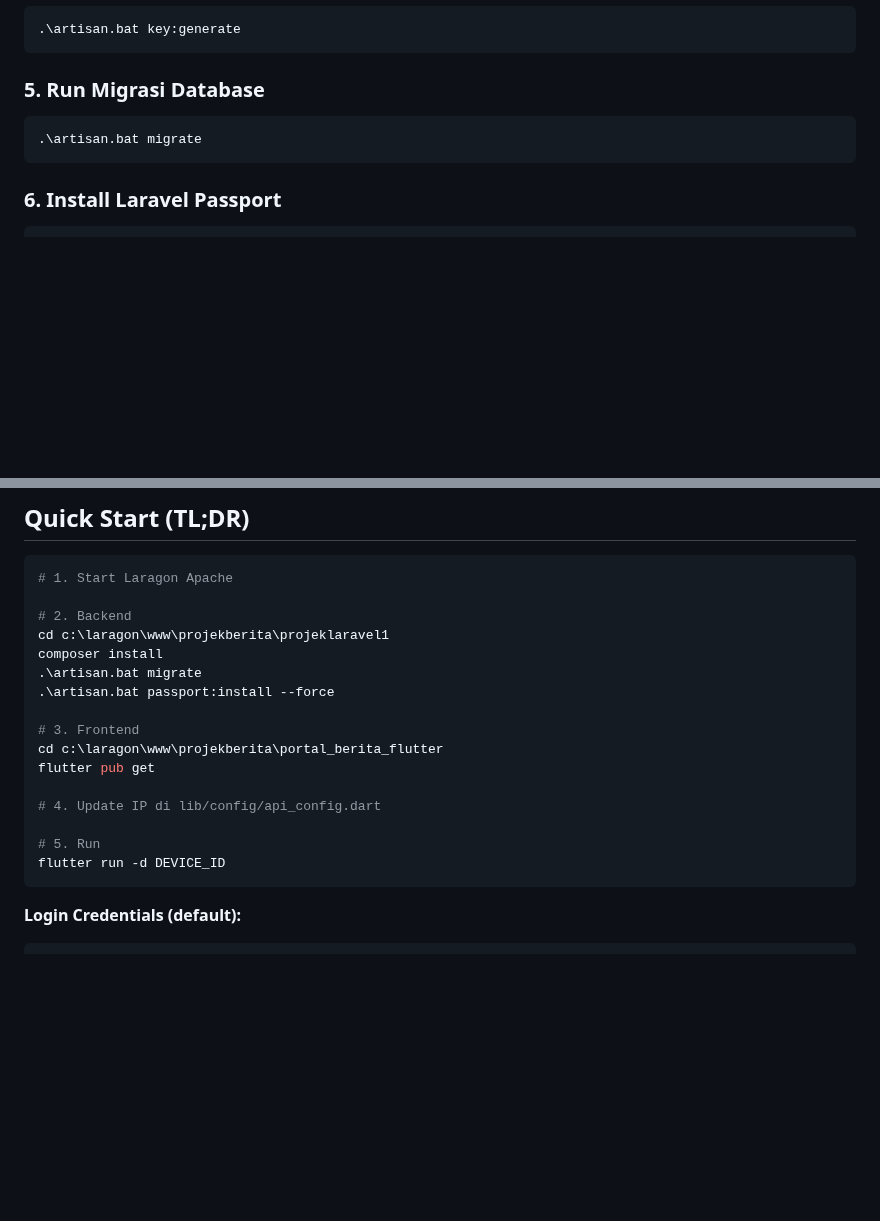
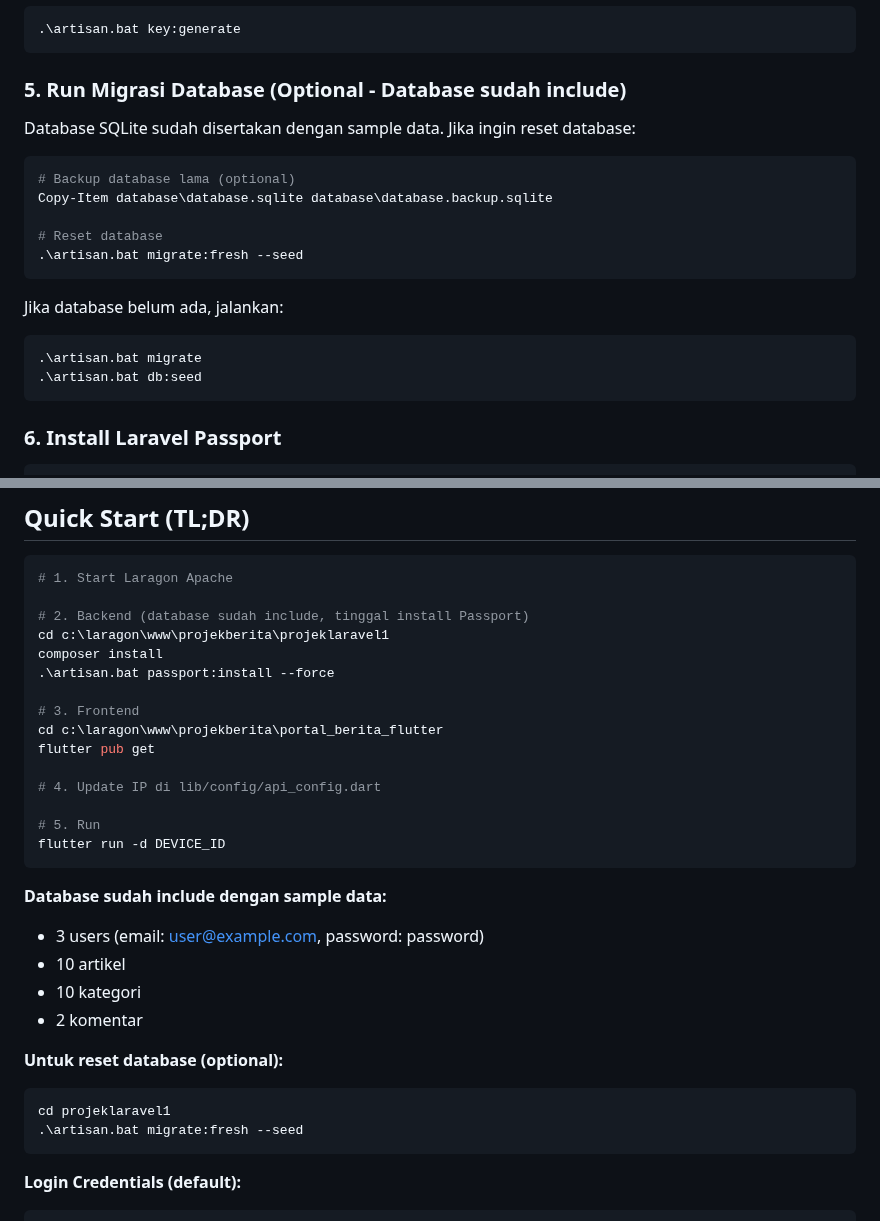
Before and after one commit to Zuhair111/Tugas7.5_portal_berita, a Markdown page: README.md, 2 parts joined by grey strips. Rendered like a GitHub page; blank space fills up the shorter version.

Commit message:
Update README: database.sqlite already included

````diff
--- a/README.md
+++ b/README.md
@@ -55,9 +55,20 @@ DB_DATABASE=C:\laragon\www\projekberita\projeklaravel1\database\database.sqlite
 .\artisan.bat key:generate
 ```
 
-### 5. Run Migrasi Database
+### 5. Run Migrasi Database (Optional - Database sudah include)
+Database SQLite sudah disertakan dengan sample data. Jika ingin reset database:
+```powershell
+# Backup database lama (optional)
+Copy-Item database\database.sqlite database\database.backup.sqlite
+
+# Reset database
+.\artisan.bat migrate:fresh --seed
+```
+
+Jika database belum ada, jalankan:
 ```powershell
 .\artisan.bat migrate
+.\artisan.bat db:seed
 ```
 
 ### 6. Install Laravel Passport
@@ -440,10 +451,9 @@ Output: `build/app/outputs/bundle/release/app-release.aab`
 ```powershell
 # 1. Start Laragon Apache
 
-# 2. Backend
+# 2. Backend (database sudah include, tinggal install Passport)
 cd c:\laragon\www\projekberita\projeklaravel1
 composer install
-.\artisan.bat migrate
 .\artisan.bat passport:install --force
 
 # 3. Frontend
@@ -454,6 +464,18 @@ flutter pub get
 
 # 5. Run
 flutter run -d DEVICE_ID
+```
+
+**Database sudah include dengan sample data:**
+- 3 users (email: user@example.com, password: password)
+- 10 artikel
+- 10 kategori
+- 2 komentar
+
+**Untuk reset database (optional):**
+```powershell
+cd projeklaravel1
+.\artisan.bat migrate:fresh --seed
 ```
 
 **Login Credentials (default):**
````
